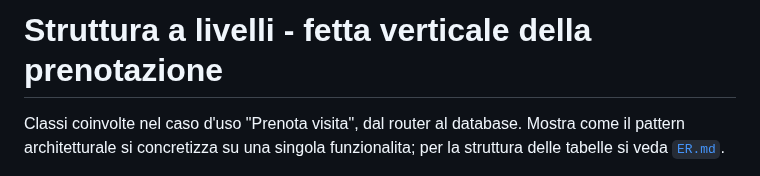
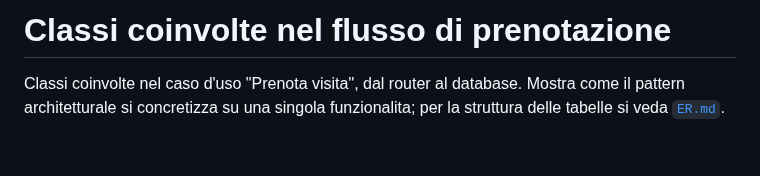
Before and after one commit to giovannicarrino-2802/PW16, a Markdown page: poliambulatorio-prenotazioni/docs/classi-prenotazione.md, the part around the change. Rendered like a GitHub page; blank space fills up the shorter version.

```diff
--- a/poliambulatorio-prenotazioni/docs/classi-prenotazione.md
+++ b/poliambulatorio-prenotazioni/docs/classi-prenotazione.md
@@ -1,4 +1,4 @@
-# Struttura a livelli - fetta verticale della prenotazione
+# Classi coinvolte nel flusso di prenotazione
 
 Classi coinvolte nel caso d'uso "Prenota visita", dal router al database.
 Mostra come il pattern architetturale si concretizza su una singola
```
